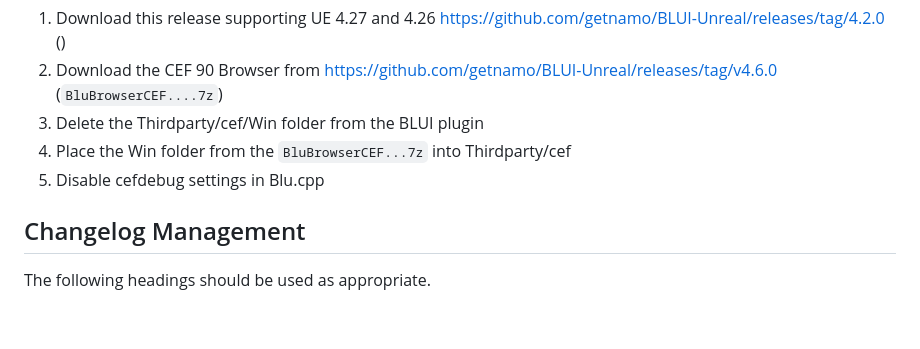
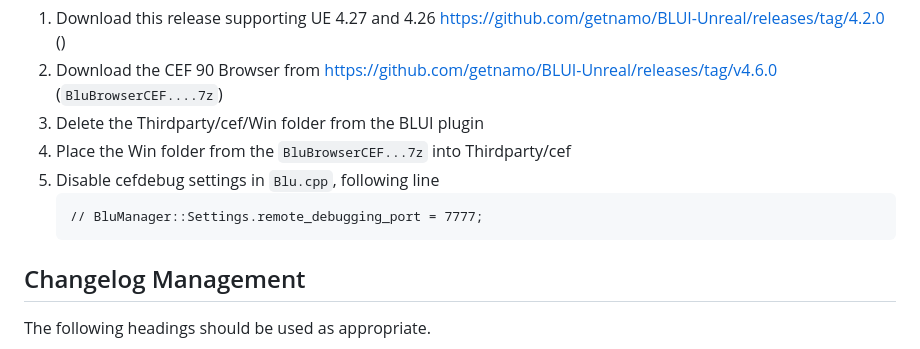
Before and after one commit to immutable/unreal-immutable-sdk, a Markdown page: README.md, the part around the change. Rendered like a GitHub page; blank space fills up the shorter version.

````diff
--- a/README.md
+++ b/README.md
@@ -121,7 +121,10 @@ For UE4 we are using Blui as the in built browser does not work.
 2. Download the CEF 90 Browser from https://github.com/getnamo/BLUI-Unreal/releases/tag/v4.6.0 (`BluBrowserCEF....7z`)
 3. Delete the Thirdparty/cef/Win folder from the BLUI plugin
 4. Place the Win folder from the `BluBrowserCEF...7z` into Thirdparty/cef
-5. Disable cefdebug settings in Blu.cpp
+5. Disable cefdebug settings in `Blu.cpp`, following line
+    ```
+    // BluManager::Settings.remote_debugging_port = 7777;
+    ```
 
 ## Changelog Management
 
````
